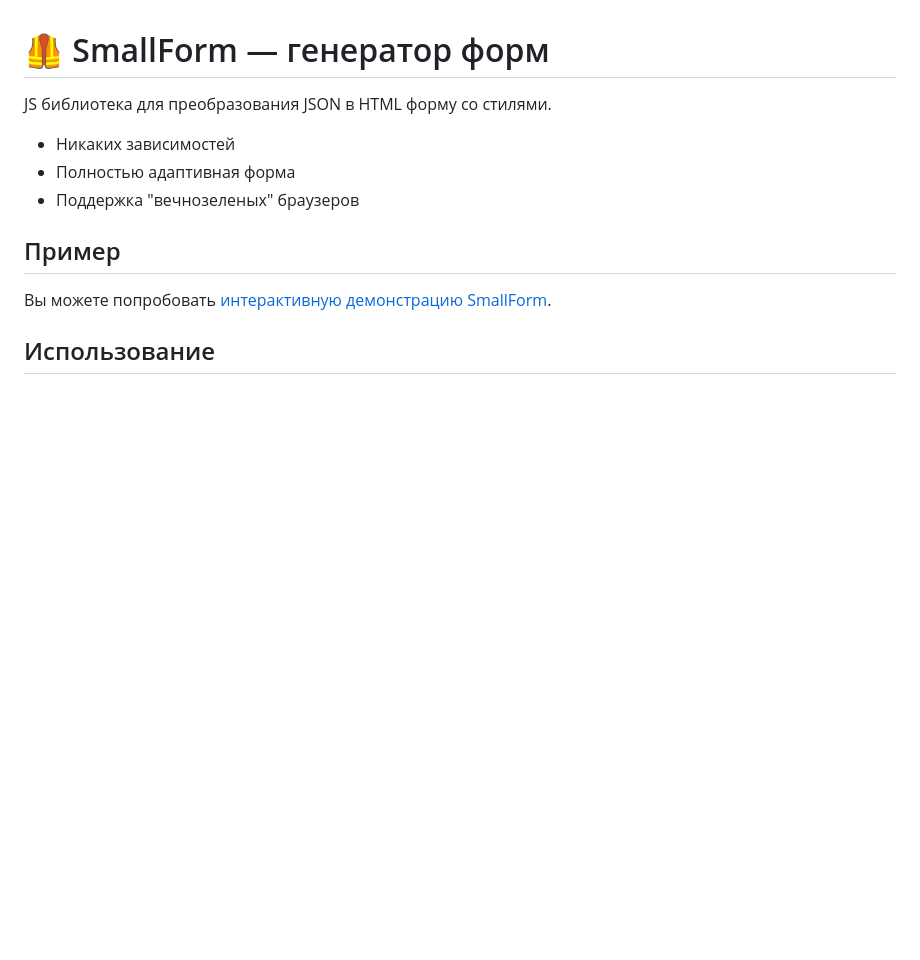
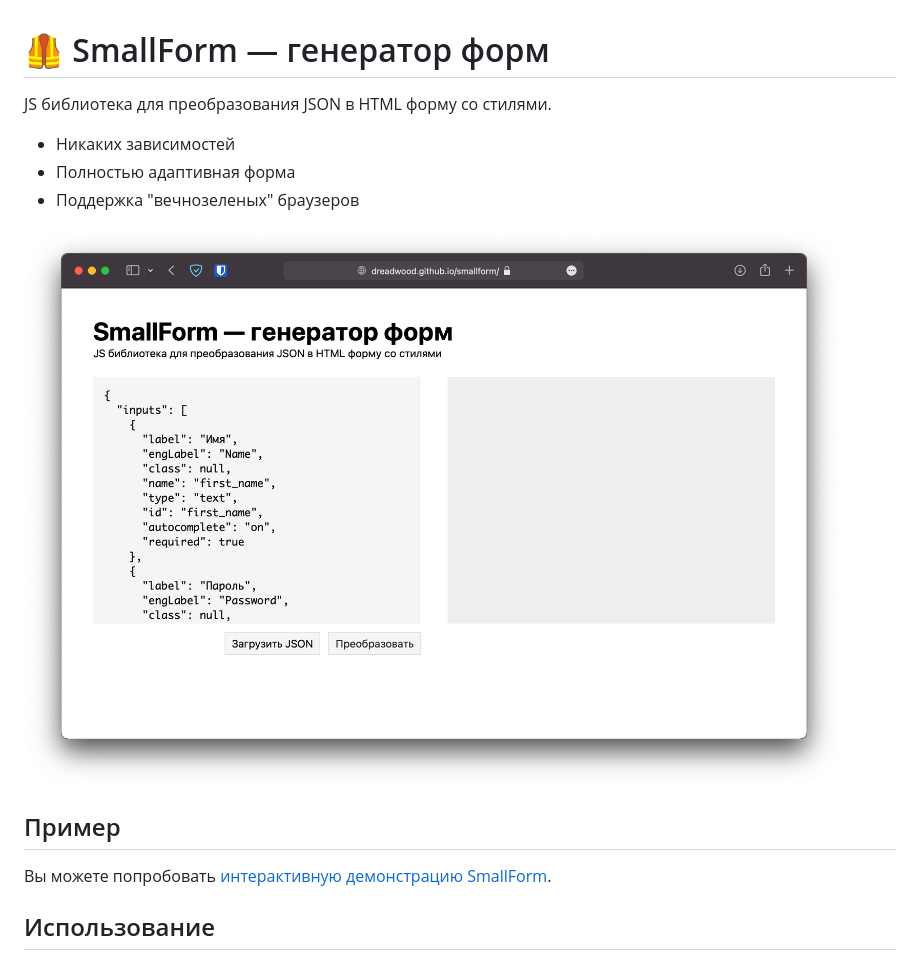
Before and after one commit to dreadwood/smallform, a Markdown page: readme.md, the part around the change. Drawn GitHub-style; pictures changed too: img/main-screen.jpg (added); blank space fills up the shorter version.

Commit message:
update docs, add screenshot

```diff
--- a/readme.md
+++ b/readme.md
@@ -5,6 +5,8 @@ JS библиотека для преобразования JSON в HTML фор
 - Никаких зависимостей
 - Полностью адаптивная форма
 - Поддержка "вечнозеленых" браузеров
+
+![Главный экран](img/main-screen.jpg)
 
 ## Пример
 
```
